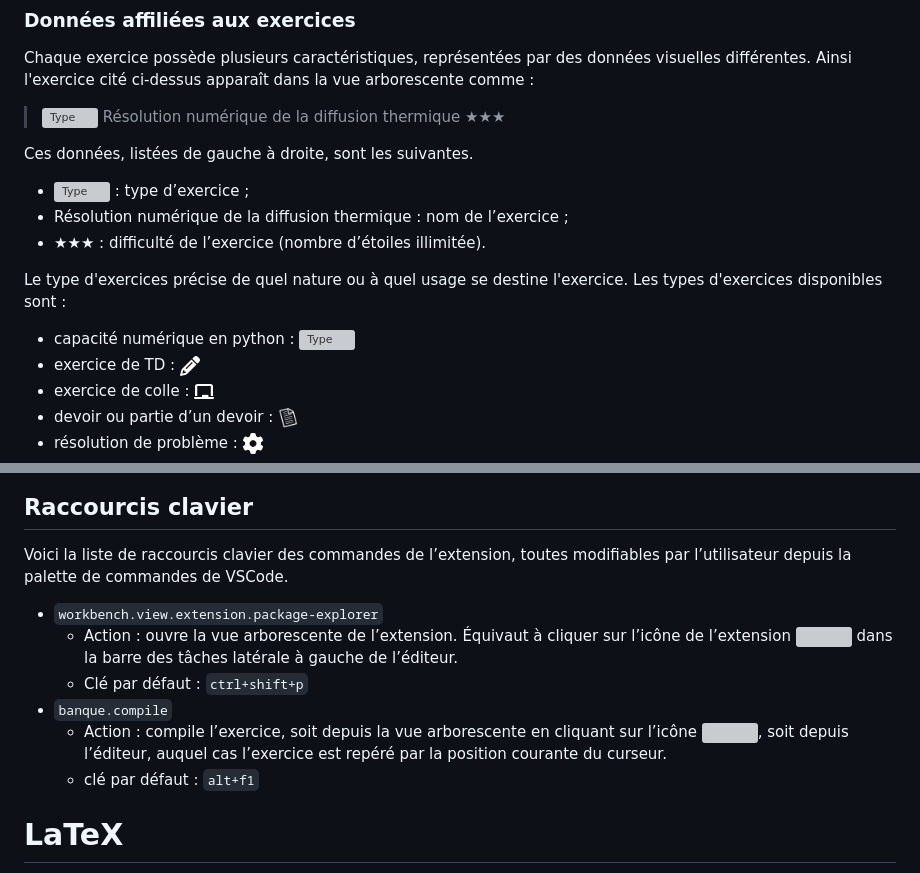
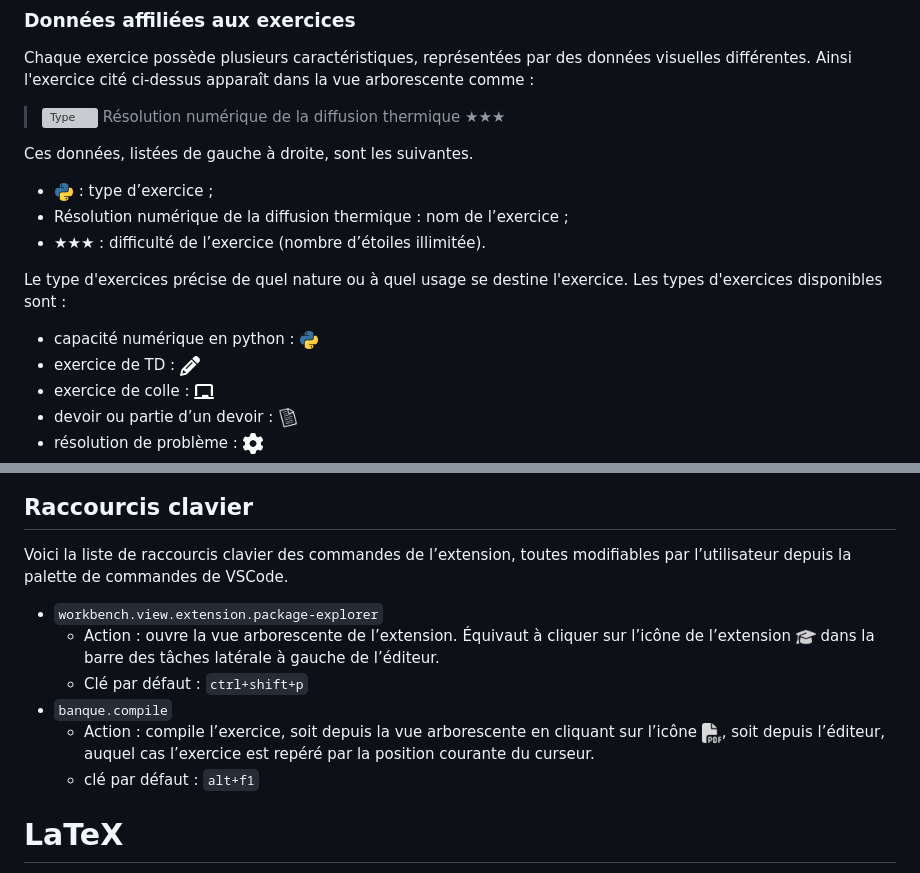
Before and after one commit to QFTrules/qftrules.prepaworkshop, a Markdown page: README.md, 2 parts joined by grey strips. Rendered like a GitHub page; pictures changed too: images/file-pdf-solid_dark.png (added), images/file_type_python.png (added), images/graduation-cap-solid_dark.png (added); grey boxes are pictures that could not be loaded.

Commit message:
some svg converted to png to ensure display in readme.me

````diff
--- a/README.md
+++ b/README.md
@@ -73,12 +73,12 @@ Chaque exercice possède plusieurs caractéristiques, représentées par des don
 
 
 Ces données, listées de gauche à droite, sont les suivantes.
- - <img src="https://github.com/QFTrules/qftrules.prepaworkshop/blob/master/images/file_type_python.svg" alt="Type" width="20"> : type d’exercice ;
+ - <img src="https://github.com/QFTrules/qftrules.prepaworkshop/blob/master/images/file_type_python.png" alt="Type" width="20"> : type d’exercice ;
  - Résolution numérique de la diffusion thermique : nom de l’exercice ;
  - ★★★ : difficulté de l’exercice (nombre d’étoiles illimitée).
 
 Le type d'exercices précise de quel nature ou à quel usage se destine l'exercice. Les types d'exercices disponibles sont :
-- capacité numérique en python : <img src="https://github.com/QFTrules/qftrules.prepaworkshop/blob/master/images/file_type_python.svg" alt="Type" width="20">
+- capacité numérique en python : <img src="https://github.com/QFTrules/qftrules.prepaworkshop/blob/master/images/file_type_python.png" alt="Type" width="20">
 - exercice de TD : <img src="https://github.com/QFTrules/qftrules.prepaworkshop/blob/master/images/pencil_dark.png" alt="Type" width="20">
 - exercice de colle : <img src="https://github.com/QFTrules/qftrules.prepaworkshop/blob/master/images/chalkboard_dark.png" alt="Type" width="20">
 - devoir ou partie d’un devoir : <img src="https://github.com/QFTrules/qftrules.prepaworkshop/blob/master/images/paper_dark.png" alt="Type" width="20">
@@ -105,10 +105,10 @@ L’extension Prépa Workshop utilise plusieurs paramètres de configurations. L
 ## Raccourcis clavier
 Voici la liste de raccourcis clavier des commandes de l’extension, toutes modifiables par l’utilisateur depuis la palette de commandes de VSCode.
  - ```workbench.view.extension.package-explorer```
-   - Action : ouvre la vue arborescente de l’extension. Équivaut à cliquer sur l’icône de l’extension  <img src="https://github.com/QFTrules/qftrules.prepaworkshop/blob/master/images/graduation-cap-solid_dark.svg" alt="" width="20"> dans la barre des tâches latérale à gauche de l’éditeur.
+   - Action : ouvre la vue arborescente de l’extension. Équivaut à cliquer sur l’icône de l’extension  <img src="https://github.com/QFTrules/qftrules.prepaworkshop/blob/master/images/graduation-cap-solid_dark.png" alt="" width="20"> dans la barre des tâches latérale à gauche de l’éditeur.
    - Clé par défaut : ```ctrl+shift+p```
 - ```banque.compile```
-   - Action : compile l’exercice, soit depuis la vue arborescente en cliquant sur l’icône <img src="https://github.com/QFTrules/qftrules.prepaworkshop/blob/master/images/file-pdf-solid_dark.svg" alt="" width="20">, soit depuis l’éditeur, auquel cas l’exercice est repéré par la position courante du curseur.
+   - Action : compile l’exercice, soit depuis la vue arborescente en cliquant sur l’icône <img src="https://github.com/QFTrules/qftrules.prepaworkshop/blob/master/images/file-pdf-solid_dark.png" alt="" width="20">, soit depuis l’éditeur, auquel cas l’exercice est repéré par la position courante du curseur.
    - clé par défaut : ```alt+f1```
 
 
````
Also changed, not shown: other parts of README.md (+1 -1 lines), 3 other files.
